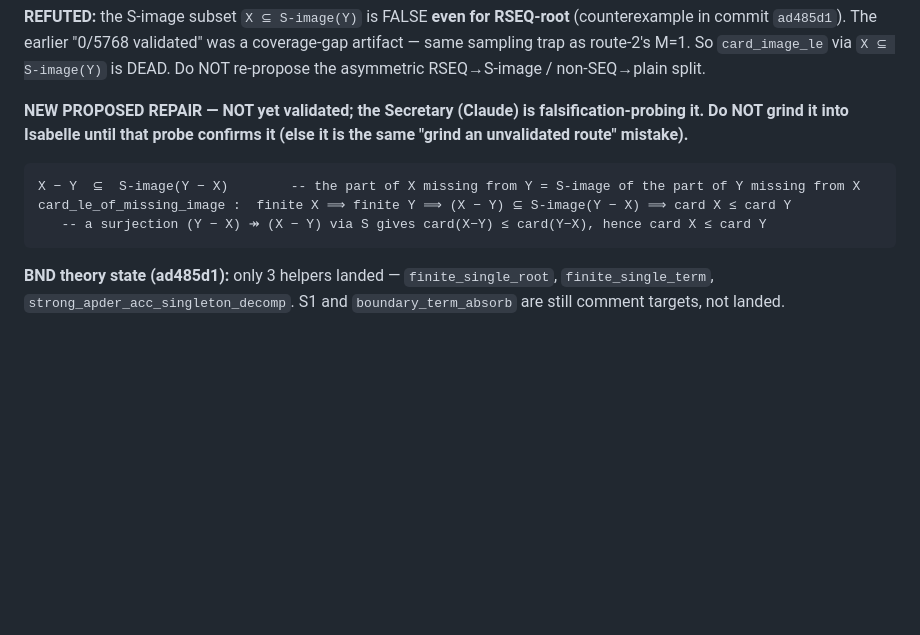
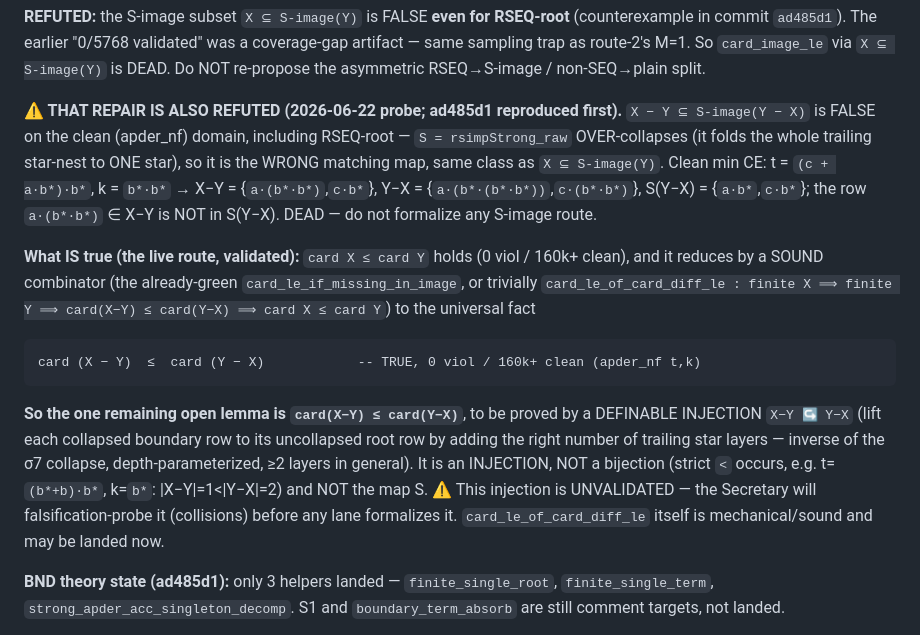
Before and after one commit to hellotommmy/posix, a Markdown page: ROUTE1_CRUX_STATUS.md, the part around the change. Drawn GitHub-style; blank space fills up the shorter version.

````diff
--- a/ROUTE1_CRUX_STATUS.md
+++ b/ROUTE1_CRUX_STATUS.md
@@ -77,14 +77,24 @@ commit `ad485d1`). The earlier "0/5768 validated" was a coverage-gap artifact
 route-2's M=1. So `card_image_le` via `X ⊆ S-image(Y)` is DEAD. Do NOT re-propose the asymmetric
 RSEQ→S-image / non-SEQ→plain split.
 
-**NEW PROPOSED REPAIR — NOT yet validated; the Secretary (Claude) is falsification-probing it. Do NOT
-grind it into Isabelle until that probe confirms it (else it is the same "grind an unvalidated route"
-mistake).**
+**⚠ THAT REPAIR IS ALSO REFUTED (2026-06-22 probe; ad485d1 reproduced first).** `X − Y ⊆ S-image(Y − X)` is
+FALSE on the clean (apder_nf) domain, including RSEQ-root — `S = rsimpStrong_raw` OVER-collapses (it folds the
+whole trailing star-nest to ONE star), so it is the WRONG matching map, same class as `X ⊆ S-image(Y)`. Clean
+min CE: t = `(c + a·b*)·b*`, k = `b*·b*` → X−Y = {`a·(b*·b*)`,`c·b*`}, Y−X = {`a·(b*·(b*·b*))`,`c·(b*·b*)`},
+S(Y−X) = {`a·b*`,`c·b*`}; the row `a·(b*·b*)` ∈ X−Y is NOT in S(Y−X). DEAD — do not formalize any S-image route.
+
+**What IS true (the live route, validated):** `card X ≤ card Y` holds (0 viol / 160k+ clean), and it reduces by
+a SOUND combinator (the already-green `card_le_if_missing_in_image`, or trivially
+`card_le_of_card_diff_le : finite X ⟹ finite Y ⟹ card(X−Y) ≤ card(Y−X) ⟹ card X ≤ card Y`) to the universal fact
 ```
-X − Y  ⊆  S-image(Y − X)        -- the part of X missing from Y = S-image of the part of Y missing from X
-card_le_of_missing_image :  finite X ⟹ finite Y ⟹ (X − Y) ⊆ S-image(Y − X) ⟹ card X ≤ card Y
-   -- a surjection (Y − X) ↠ (X − Y) via S gives card(X−Y) ≤ card(Y−X), hence card X ≤ card Y
+card (X − Y)  ≤  card (Y − X)            -- TRUE, 0 viol / 160k+ clean (apder_nf t,k)
 ```
+**So the one remaining open lemma is `card(X−Y) ≤ card(Y−X)`**, to be proved by a DEFINABLE INJECTION
+`X−Y ↪ Y−X` (lift each collapsed boundary row to its uncollapsed root row by adding the right number of trailing
+star layers — inverse of the σ7 collapse, depth-parameterized, ≥2 layers in general). It is an INJECTION, NOT a
+bijection (strict `<` occurs, e.g. t=`(b*+b)·b*`, k=`b*`: |X−Y|=1<|Y−X|=2) and NOT the map S.
+⚠ This injection is UNVALIDATED — the Secretary will falsification-probe it (collisions) before any lane
+formalizes it. `card_le_of_card_diff_le` itself is mechanical/sound and may be landed now.
 
 **BND theory state (ad485d1):** only 3 helpers landed — `finite_single_root`, `finite_single_term`,
 `strong_apder_acc_singleton_decomp`. S1 and `boundary_term_absorb` are still comment targets, not landed.
````
Also changed, not shown: ROUTE1_LAUNCHPAD.md (+3 -3 lines), ROUTE1_SECRETARY_HANDOFF.md (+6 -4 lines).
